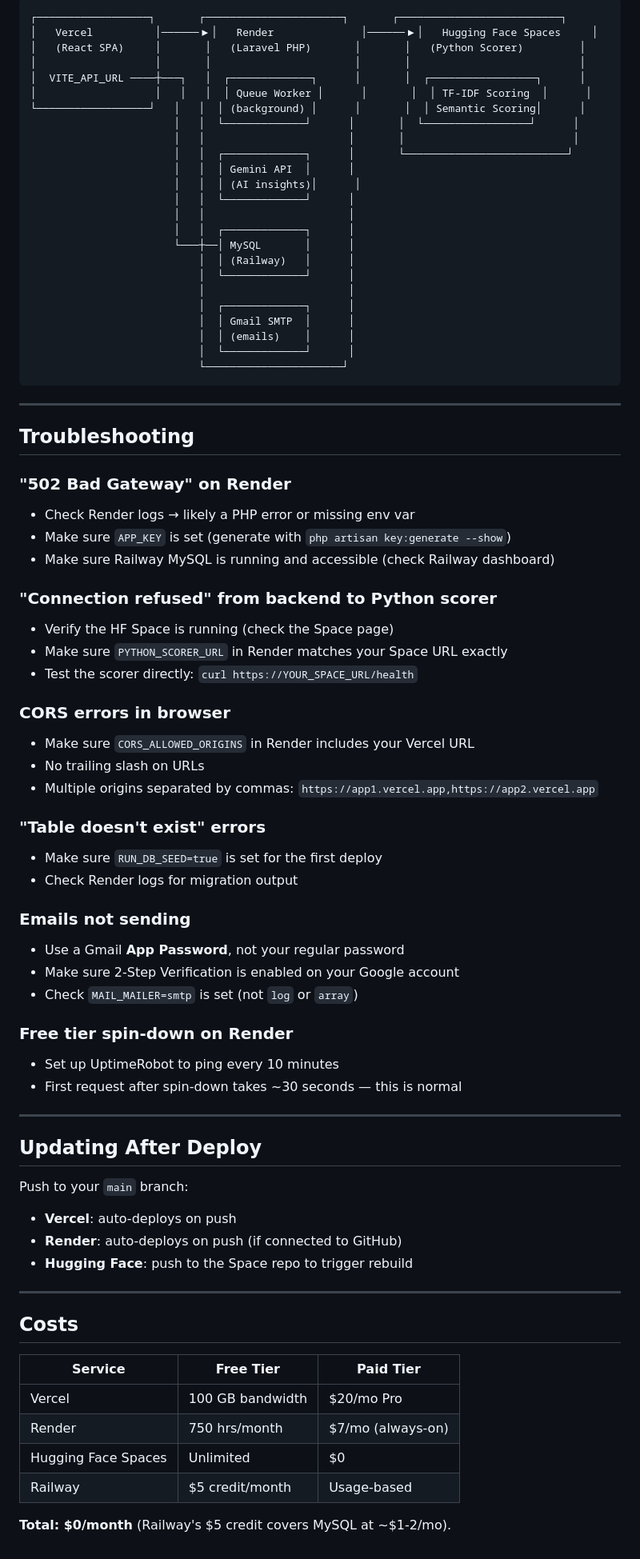
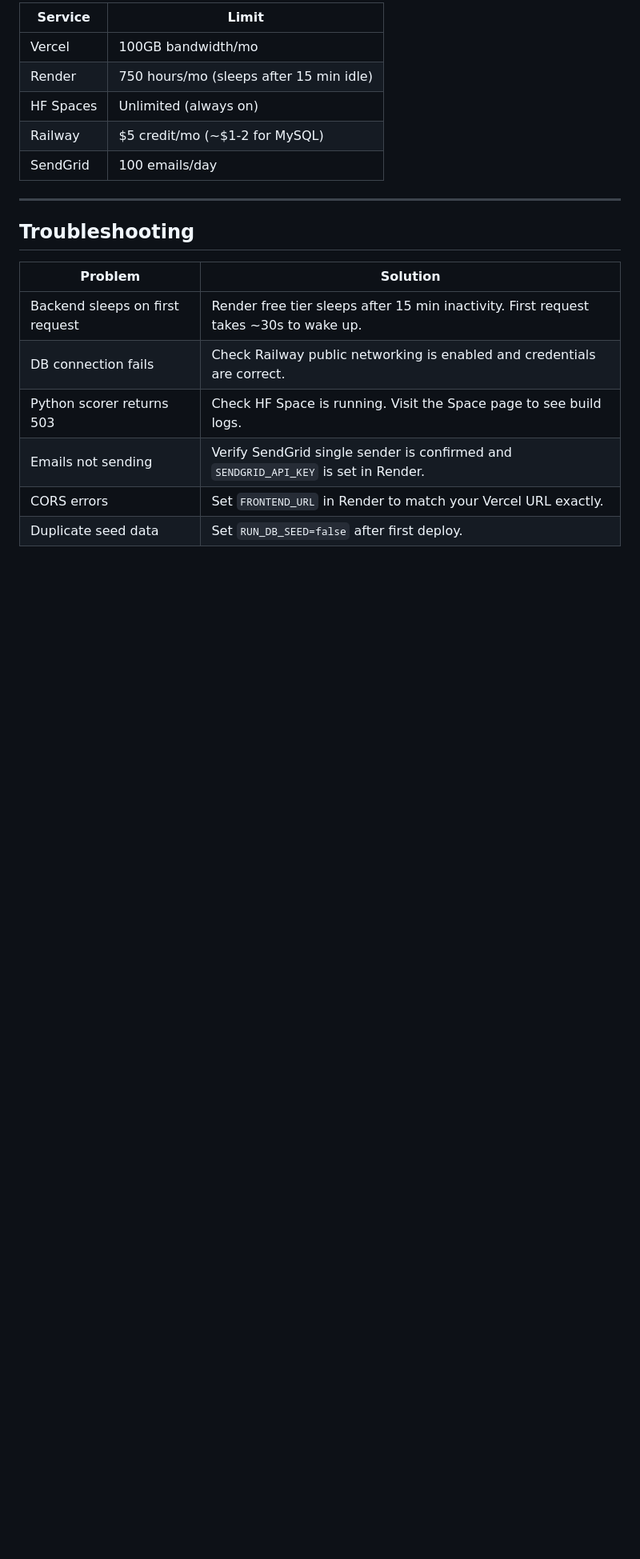
Before and after one commit to thet-naing-lin/resume-screening, a Markdown page: DEPLOY.md, the part around one of its changes. Shown at 80% size. Drawn GitHub-style; blank space fills up the shorter version.

````diff
--- a/DEPLOY.md
+++ b/DEPLOY.md
@@ -211,81 +139,21 @@ On your first deploy, set `RUN_DB_SEED=true` in Render env vars. After the first
 
-```
-┌──────────────────┐       ┌──────────────────────┐       ┌──────────────────────────┐
-│   Vercel          │──────▶│   Render              │──────▶│   Hugging Face Spaces     │
-│   (React SPA)     │       │   (Laravel PHP)       │       │   (Python Scorer)         │
-│                   │       │                       │       │                           │
-│  VITE_API_URL ────┼───┐   │  ┌─────────────┐      │       │  ┌─────────────────┐      │
-│                   │   │   │  │ Queue Worker │      │       │  │ TF-IDF Scoring  │      │
-└──────────────────┘   │   │  │ (background) │      │       │  │ Semantic Scoring│      │
-                       │   │  └─────────────┘      │       │  └─────────────────┘      │
-                       │   │                       │       │                           │
-                       │   │  ┌─────────────┐      │       └──────────────────────────┘
-                       │   │  │ Gemini API  │      │
-                       │   │  │ (AI insights)│      │
-                       │   │  └─────────────┘      │
-                       │   │                       │
-                       │   │  ┌─────────────┐      │
-                       └───┼──│ MySQL       │      │
-                           │  │ (Railway)   │      │
-                           │  └─────────────┘      │
-                           │                       │
-                           │  ┌─────────────┐      │
-                           │  │ Gmail SMTP  │      │
-                           │  │ (emails)    │      │
-                           │  └─────────────┘      │
-                           └──────────────────────┘
-```
+| Service      | Limit                                    |
+| ------------ | ---------------------------------------- |
+| Vercel       | 100GB bandwidth/mo                       |
+| Render       | 750 hours/mo (sleeps after 15 min idle)  |
+| HF Spaces    | Unlimited (always on)                    |
+| Railway      | $5 credit/mo (~$1-2 for MySQL)           |
+| SendGrid     | 100 emails/day                           |
 
 ---
 
 ## Troubleshooting
 
-### "502 Bad Gateway" on Render
-- Check Render logs → likely a PHP error or missing env var
-- Make sure `APP_KEY` is set (generate with `php artisan key:generate --show`)
-- Make sure Railway MySQL is running and accessible (check Railway dashboard)
-
-### "Connection refused" from backend to Python scorer
-- Verify the HF Space is running (check the Space page)
-- Make sure `PYTHON_SCORER_URL` in Render matches your Space URL exactly
-- Test the scorer directly: `curl https://YOUR_SPACE_URL/health`
-
-### CORS errors in browser
-- Make sure `CORS_ALLOWED_ORIGINS` in Render includes your Vercel URL
-- No trailing slash on URLs
-- Multiple origins separated by commas: `https://app1.vercel.app,https://app2.vercel.app`
-
-### "Table doesn't exist" errors
-- Make sure `RUN_DB_SEED=true` is set for the first deploy
-- Check Render logs for migration output
-
-### Emails not sending
-- Use a Gmail **App Password**, not your regular password
-- Make sure 2-Step Verification is enabled on your Google account
-- Check `MAIL_MAILER=smtp` is set (not `log` or `array`)
-
-### Free tier spin-down on Render
-- Set up UptimeRobot to ping every 10 minutes
-- First request after spin-down takes ~30 seconds — this is normal
-
----
-
-## Updating After Deploy
-
-Push to your `main` branch:
-- **Vercel**: auto-deploys on push
-- **Render**: auto-deploys on push (if connected to GitHub)
-- **Hugging Face**: push to the Space repo to trigger rebuild
-
----
-
-## Costs
-
-| Service | Free Tier | Paid Tier |
-|---------|-----------|-----------|
-| Vercel | 100 GB bandwidth | $20/mo Pro |
-| Render | 750 hrs/month | $7/mo (always-on) |
-| Hugging Face Spaces | Unlimited | $0 |
-| Railway | $5 credit/month | Usage-based |
-
-**Total: $0/month** (Railway's $5 credit covers MySQL at ~$1-2/mo).
+| Problem | Solution |
+| ------- | -------- |
+| Backend sleeps on first request | Render free tier sleeps after 15 min inactivity. First request takes ~30s to wake up. |
+| DB connection fails | Check Railway public networking is enabled and credentials are correct. |
+| Python scorer returns 503 | Check HF Space is running. Visit the Space page to see build logs. |
+| Emails not sending | Verify SendGrid single sender is confirmed and `SENDGRID_API_KEY` is set in Render. |
+| CORS errors | Set `FRONTEND_URL` in Render to match your Vercel URL exactly. |
+| Duplicate seed data | Set `RUN_DB_SEED=false` after first deploy. |
````
Also changed, not shown: other parts of DEPLOY.md (+101 -173 lines).
